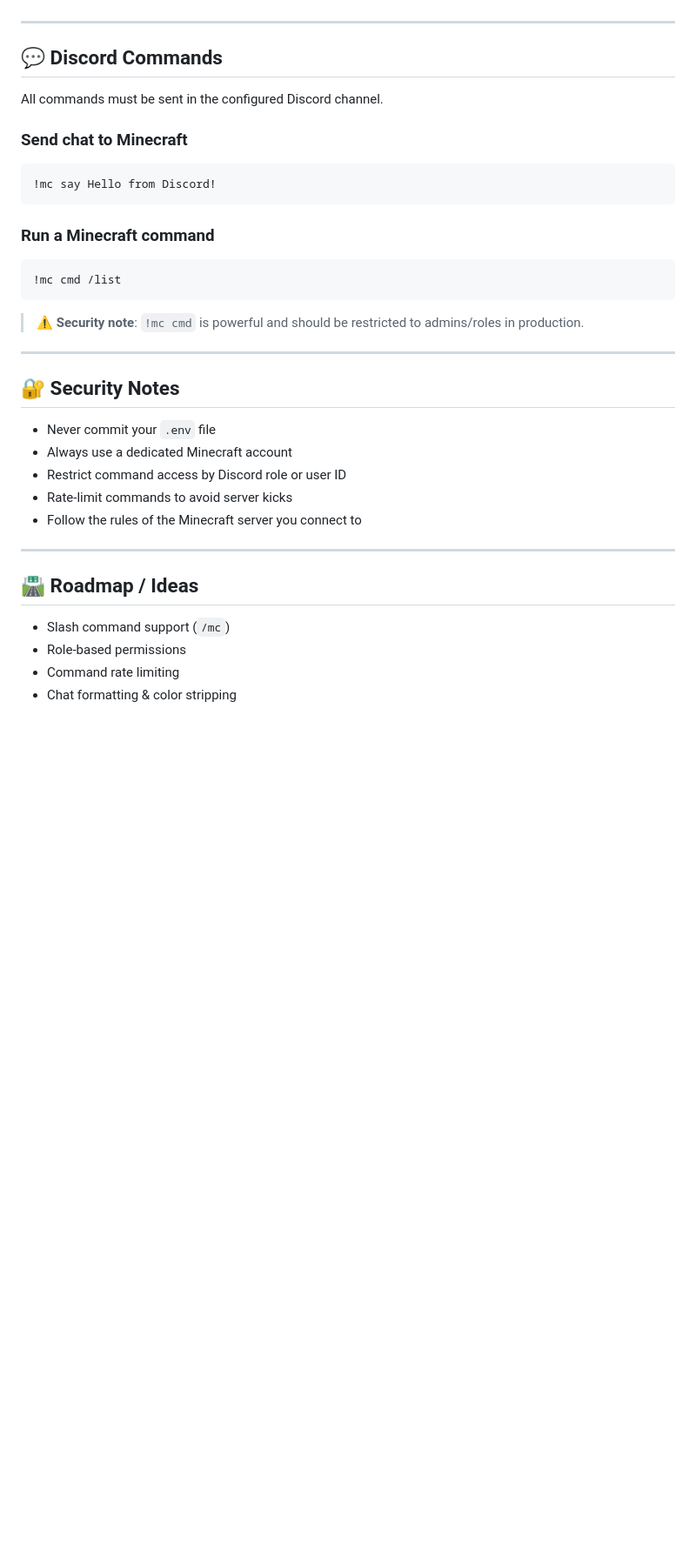
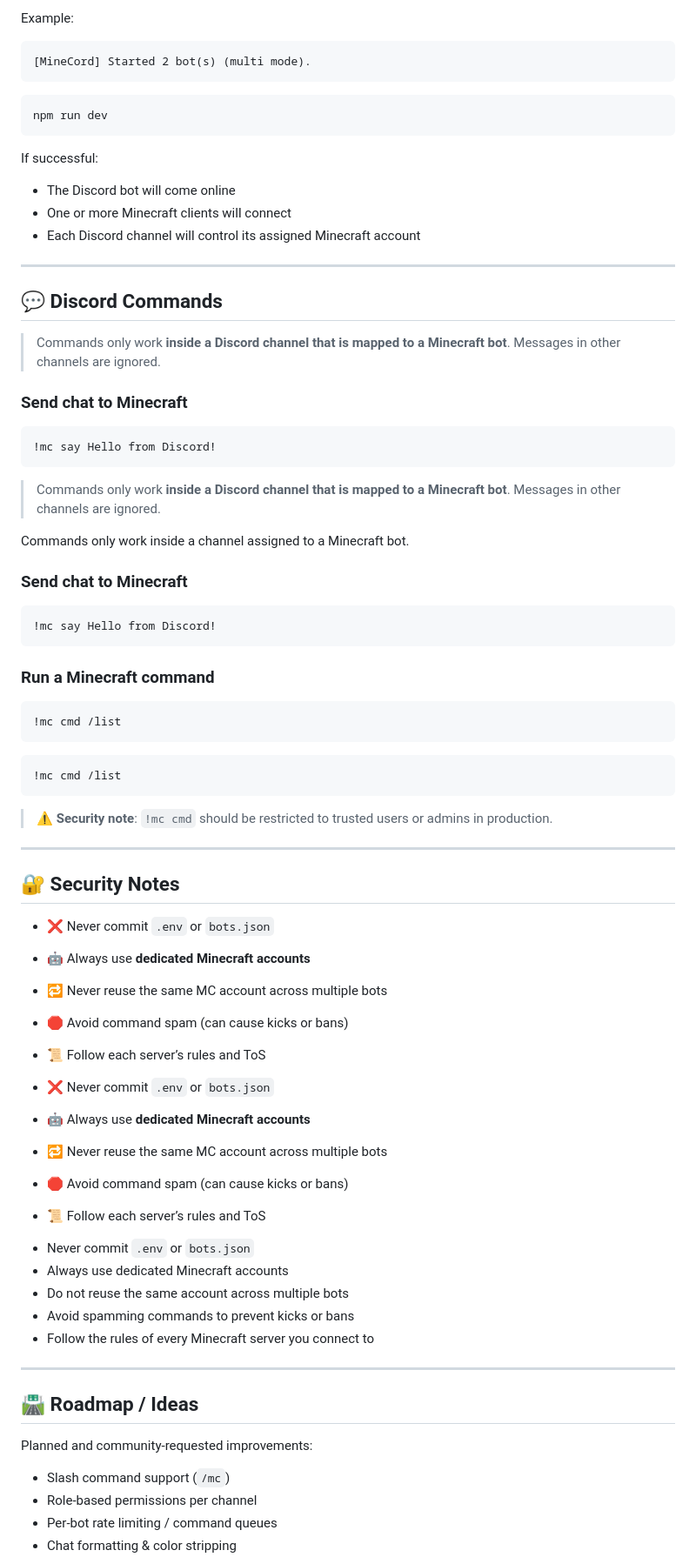
Before and after one commit to itz-me-fisherYT/MineCord, a Markdown page: README.MD, the part around one of its changes. Shown at 87% size. Rendered like a GitHub page; blank space fills up the shorter version.

````diff
--- a/README.MD
+++ b/README.MD
@@ -95,9 +216,36 @@ If successful:
+Example:
+
+```
+[MineCord] Started 2 bot(s) (multi mode).
+```
+
+```bash
+npm run dev
+```
+
+If successful:
+
+* The Discord bot will come online
+* One or more Minecraft clients will connect
+* Each Discord channel will control its assigned Minecraft account
 
 ---
 
 ## 💬 Discord Commands
 
-All commands must be sent in the configured Discord channel.
+> Commands only work **inside a Discord channel that is mapped to a Minecraft bot**.
+> Messages in other channels are ignored.
+
+### Send chat to Minecraft
+
+```
+!mc say Hello from Discord!
+```
+
+> Commands only work **inside a Discord channel that is mapped to a Minecraft bot**.
+> Messages in other channels are ignored.
+
+Commands only work inside a channel assigned to a Minecraft bot.
 
 ### Send chat to Minecraft
 
@@ -111,23 +259,49 @@ All commands must be sent in the configured Discord channel.
 !mc cmd /list
 ```
 
-> ⚠️ **Security note**: `!mc cmd` is powerful and should be restricted to admins/roles in production.
+```
+!mc cmd /list
+```
+
+> ⚠️ **Security note**: `!mc cmd` should be restricted to trusted users or admins in production.
 
 ---
 
 ## 🔐 Security Notes
 
-* Never commit your `.env` file
-* Always use a dedicated Minecraft account
-* Restrict command access by Discord role or user ID
-* Rate-limit commands to avoid server kicks
-* Follow the rules of the Minecraft server you connect to
+* ❌ Never commit `.env` or `bots.json`
+
+* 🤖 Always use **dedicated Minecraft accounts**
+
+* 🔁 Never reuse the same MC account across multiple bots
+
+* 🛑 Avoid command spam (can cause kicks or bans)
+
+* 📜 Follow each server’s rules and ToS
+
+* ❌ Never commit `.env` or `bots.json`
+
+* 🤖 Always use **dedicated Minecraft accounts**
+
+* 🔁 Never reuse the same MC account across multiple bots
+
+* 🛑 Avoid command spam (can cause kicks or bans)
+
+* 📜 Follow each server’s rules and ToS
+
+- Never commit `.env` or `bots.json`
+- Always use dedicated Minecraft accounts
+- Do not reuse the same account across multiple bots
+- Avoid spamming commands to prevent kicks or bans
+- Follow the rules of every Minecraft server you connect to
 
 ---
 
 ## 🛣️ Roadmap / Ideas
 
+Planned and community-requested improvements:
+
 * Slash command support (`/mc`)
-* Role-based permissions
-* Command rate limiting
+* Role-based permissions per channel
+* Per-bot rate limiting / command queues
 * Chat formatting & color stripping
````
Also changed, not shown: other parts of README.MD (+174 -25 lines).
